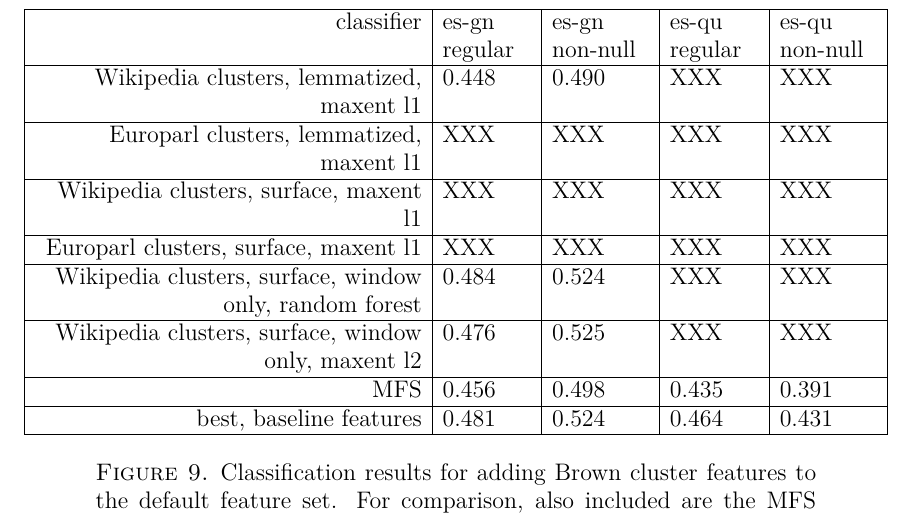
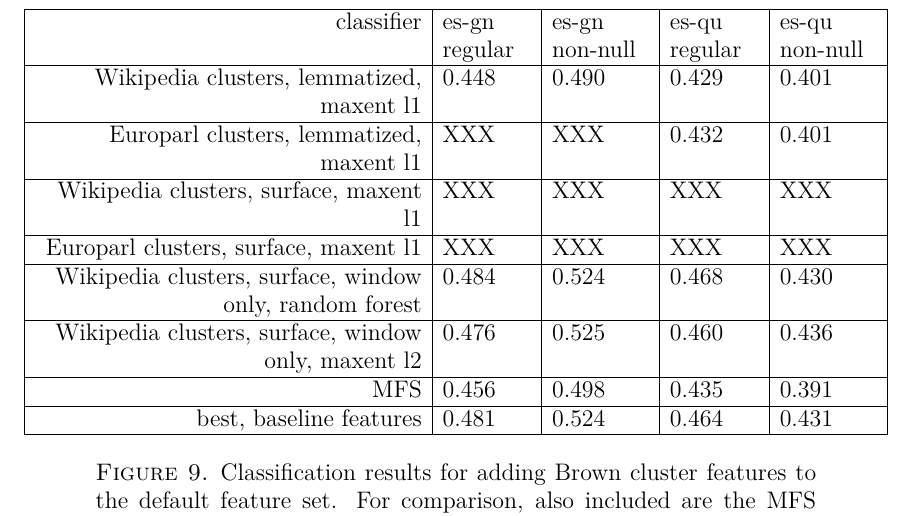
Before and after one commit to alexrudnick/dissertation, a LaTeX thesis (dissertation/dissertation.tex, which reads dissertation/monolingual.tex): part of page 100 of 134, cut so that both start at the same text. Compiled offline with XeLaTeX.

Commit message:
filling in some numbers

```diff
--- a/dissertation/monolingual.tex
+++ b/dissertation/monolingual.tex
@@ -625,19 +625,21 @@ by 4.3 points.
   \begin{centering}
   \begin{tabulary}{\textwidth}{|R|L|L|L|L|}
     \hline
+    %% XXX put in all combinations of...
+    %% for each classifier, do europarl/wikipedia and surface/lemma
     classifier & es-gn regular & es-gn non-null & es-qu regular & es-qu non-null \\
     \hline
-    Wikipedia clusters, lemmatized, maxent l1 & 0.448 & 0.490 & XXX & XXX \\
+    Wikipedia clusters, lemmatized, maxent l1 & 0.448 & 0.490 & 0.429 & 0.401 \\
     \hline
-    Europarl clusters, lemmatized, maxent l1 & XXX & XXX & XXX & XXX \\
+    Europarl clusters, lemmatized, maxent l1 & XXX & XXX & 0.432 & 0.401 \\
     \hline
     Wikipedia clusters, surface, maxent l1 & XXX & XXX & XXX & XXX \\
     \hline
     Europarl clusters, surface, maxent l1 & XXX & XXX & XXX & XXX \\
     \hline
-    Wikipedia clusters, surface, window only, random forest & 0.484 & 0.524 & XXX & XXX \\
+    Wikipedia clusters, surface, window only, random forest & 0.484 & 0.524 & 0.468 & 0.430 \\
     \hline
-    Wikipedia clusters, surface, window only, maxent l2 & 0.476 & 0.525 & XXX & XXX \\
+    Wikipedia clusters, surface, window only, maxent l2 & 0.476 & 0.525 & 0.460 & 0.436 \\
     \hline
     MFS    & 0.456 & 0.498 & 0.435 & 0.391 \\
     \hline
```
